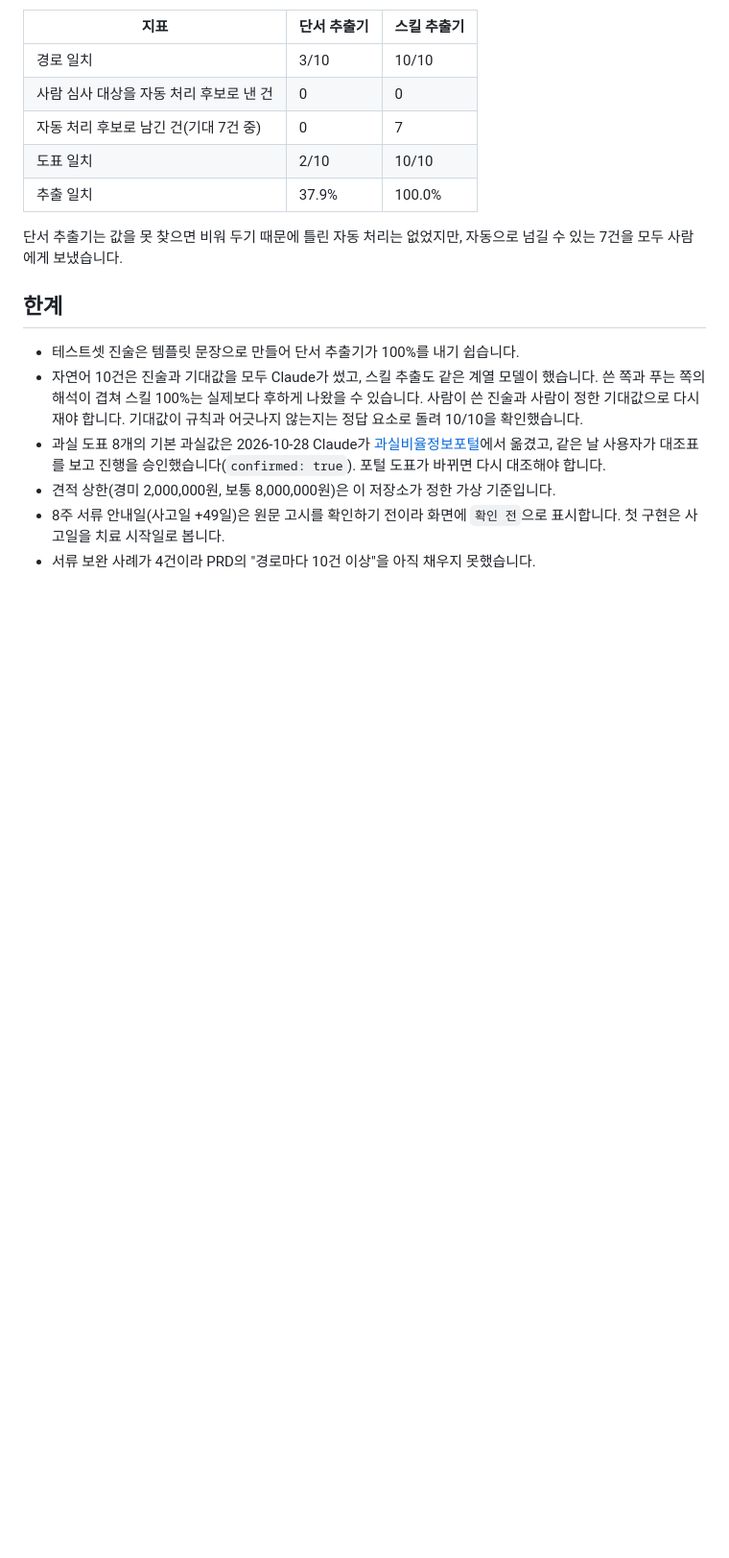
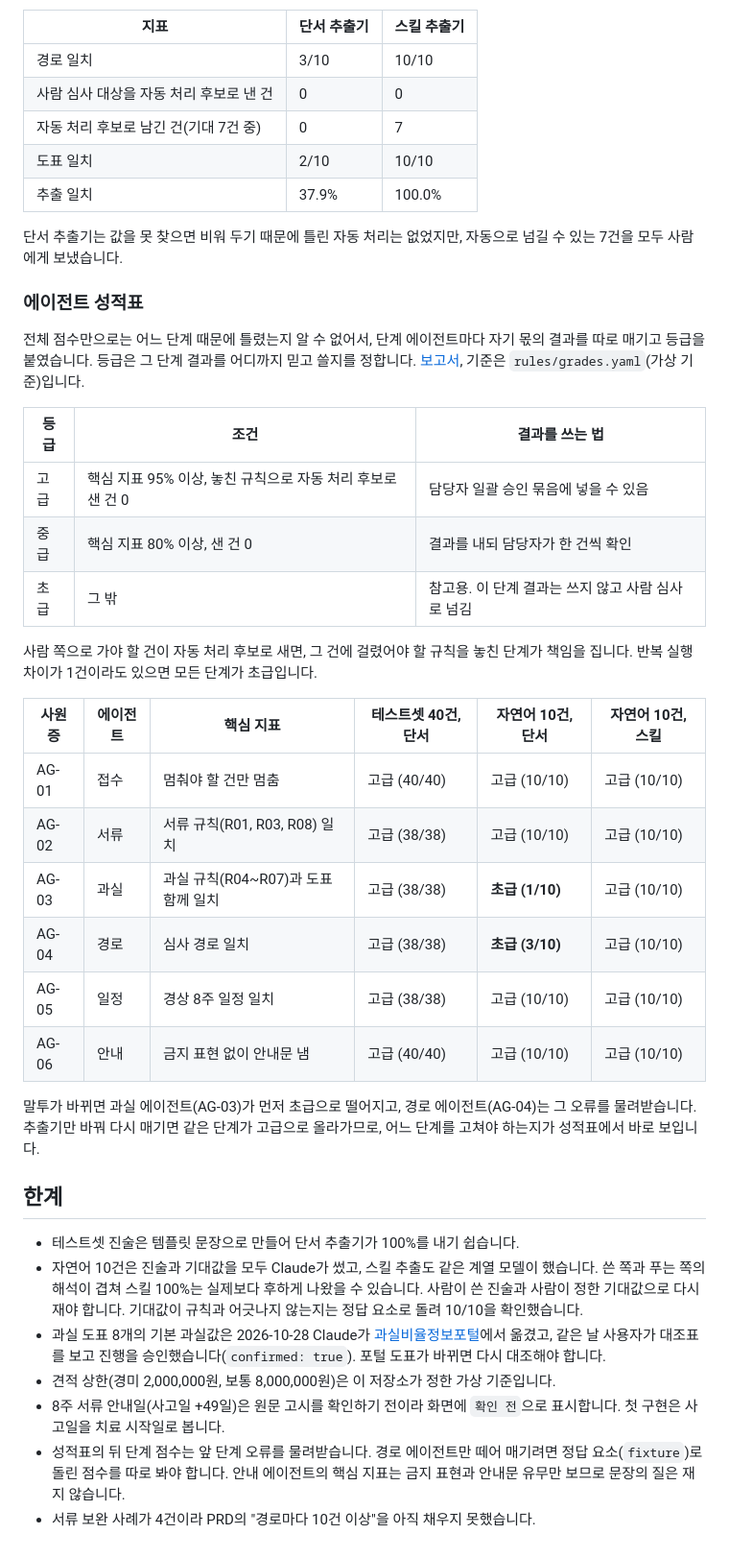
Before and after one commit to jhheo51-arch/claim-relay, a Markdown page: README.md, the part around one of its changes. Shown at 96% size. Rendered like a GitHub page; blank space fills up the shorter version.

```diff
--- a/README.md
+++ b/README.md
@@ -84,6 +92,29 @@ Claude Code에서는 `/claim-relay <사고 파일>` 스킬이 진술 요소를
 
 단서 추출기는 값을 못 찾으면 비워 두기 때문에 틀린 자동 처리는 없었지만, 자동으로 넘길 수 있는 7건을 모두 사람에게 보냈습니다.
 
+### 에이전트 성적표
+
+전체 점수만으로는 어느 단계 때문에 틀렸는지 알 수 없어서, 단계 에이전트마다 자기 몫의 결과를 따로 매기고 등급을 붙였습니다. 등급은 그 단계 결과를 어디까지 믿고 쓸지를 정합니다. [보고서](reports/scorecard.md), 기준은 `rules/grades.yaml`(가상 기준)입니다.
+
+| 등급 | 조건 | 결과를 쓰는 법 |
+|---|---|---|
+| 고급 | 핵심 지표 95% 이상, 놓친 규칙으로 자동 처리 후보로 샌 건 0 | 담당자 일괄 승인 묶음에 넣을 수 있음 |
+| 중급 | 핵심 지표 80% 이상, 샌 건 0 | 결과를 내되 담당자가 한 건씩 확인 |
+| 초급 | 그 밖 | 참고용. 이 단계 결과는 쓰지 않고 사람 심사로 넘김 |
+
+사람 쪽으로 가야 할 건이 자동 처리 후보로 새면, 그 건에 걸렸어야 할 규칙을 놓친 단계가 책임을 집니다. 반복 실행 차이가 1건이라도 있으면 모든 단계가 초급입니다.
+
+| 사원증 | 에이전트 | 핵심 지표 | 테스트셋 40건, 단서 | 자연어 10건, 단서 | 자연어 10건, 스킬 |
+|---|---|---|---|---|---|
+| AG-01 | 접수 | 멈춰야 할 건만 멈춤 | 고급 (40/40) | 고급 (10/10) | 고급 (10/10) |
+| AG-02 | 서류 | 서류 규칙(R01, R03, R08) 일치 | 고급 (38/38) | 고급 (10/10) | 고급 (10/10) |
+| AG-03 | 과실 | 과실 규칙(R04~R07)과 도표 함께 일치 | 고급 (38/38) | **초급 (1/10)** | 고급 (10/10) |
+| AG-04 | 경로 | 심사 경로 일치 | 고급 (38/38) | **초급 (3/10)** | 고급 (10/10) |
+| AG-05 | 일정 | 경상 8주 일정 일치 | 고급 (38/38) | 고급 (10/10) | 고급 (10/10) |
+| AG-06 | 안내 | 금지 표현 없이 안내문 냄 | 고급 (40/40) | 고급 (10/10) | 고급 (10/10) |
+
+말투가 바뀌면 과실 에이전트(AG-03)가 먼저 초급으로 떨어지고, 경로 에이전트(AG-04)는 그 오류를 물려받습니다. 추출기만 바꿔 다시 매기면 같은 단계가 고급으로 올라가므로, 어느 단계를 고쳐야 하는지가 성적표에서 바로 보입니다.
+
 ## 한계
 
 - 테스트셋 진술은 템플릿 문장으로 만들어 단서 추출기가 100%를 내기 쉽습니다.
@@ -91,4 +122,5 @@ Claude Code에서는 `/claim-relay <사고 파일>` 스킬이 진술 요소를
 - 과실 도표 8개의 기본 과실값은 2026-10-28 Claude가 [과실비율정보포털](https://accident.knia.or.kr/ranking)에서 옮겼고, 같은 날 사용자가 대조표를 보고 진행을 승인했습니다(`confirmed: true`). 포털 도표가 바뀌면 다시 대조해야 합니다.
 - 견적 상한(경미 2,000,000원, 보통 8,000,000원)은 이 저장소가 정한 가상 기준입니다.
 - 8주 서류 안내일(사고일 +49일)은 원문 고시를 확인하기 전이라 화면에 `확인 전`으로 표시합니다. 첫 구현은 사고일을 치료 시작일로 봅니다.
+- 성적표의 뒤 단계 점수는 앞 단계 오류를 물려받습니다. 경로 에이전트만 떼어 매기려면 정답 요소(`fixture`)로 돌린 점수를 따로 봐야 합니다. 안내 에이전트의 핵심 지표는 금지 표현과 안내문 유무만 보므로 문장의 질은 재지 않습니다.
 - 서류 보완 사례가 4건이라 PRD의 "경로마다 10건 이상"을 아직 채우지 못했습니다.
```
Also changed, not shown: other parts of README.md (+9 -1 lines), docs/PRD-v0.1.md (+1 -1 lines), reports/scorecard.md (added, +50 -0 lines), docs/img/screen-main.png (added), docs/img/screen-natural.png (added), 5 other files.
